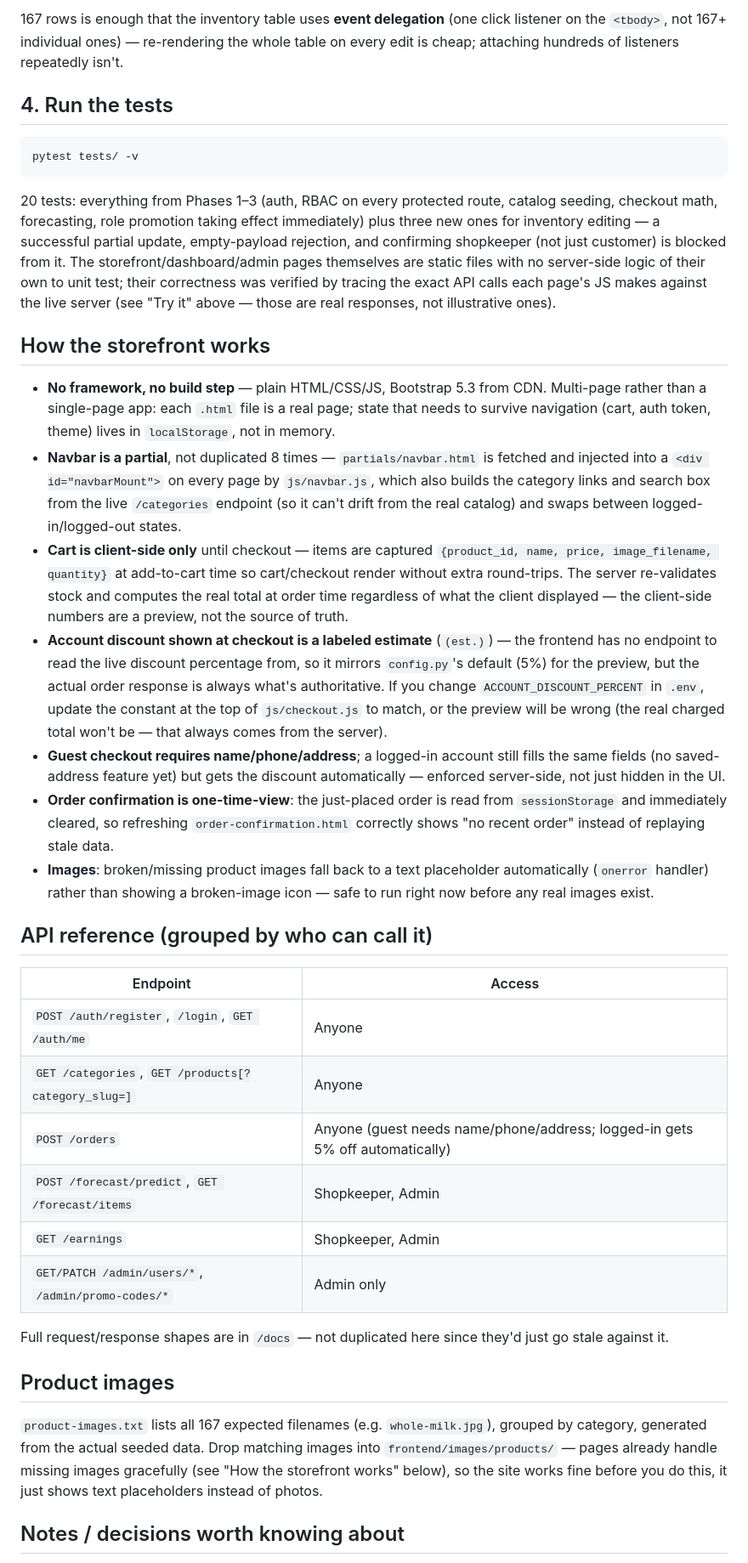
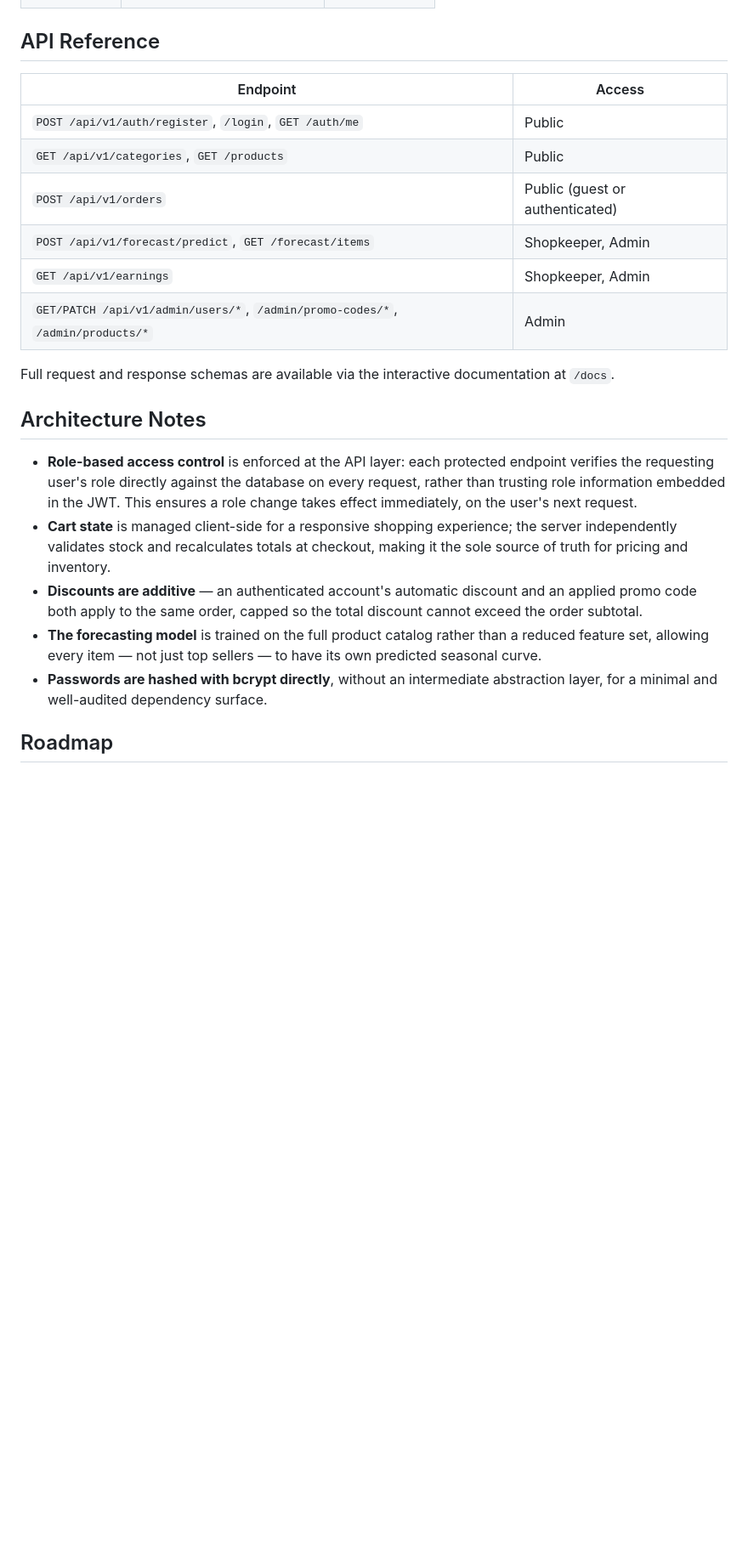
Before and after one commit to rakibul-efty20/mudiDokan, a Markdown page: README.md, the part around one of its changes. Shown at 85% size. Rendered like a GitHub page; blank space fills up the shorter version.

````diff
--- a/README.md
+++ b/README.md
@@ -123,80 +144,23 @@ server-side, which is what actually matters). Three tabs:
-167 rows is enough that the inventory table uses **event delegation** (one
-click listener on the `<tbody>`, not 167+ individual ones) — re-rendering
-the whole table on every edit is cheap; attaching hundreds of listeners
-repeatedly isn't.
-
-## 4. Run the tests
-
-```powershell
-pytest tests/ -v
-```
-
-20 tests: everything from Phases 1–3 (auth, RBAC on every protected route,
-catalog seeding, checkout math, forecasting, role promotion taking effect
-immediately) plus three new ones for inventory editing — a successful
-partial update, empty-payload rejection, and confirming shopkeeper (not
-just customer) is blocked from it. The storefront/dashboard/admin pages
-themselves are static files with no server-side logic of their own to unit
-test; their correctness was verified by tracing the exact API calls each
-page's JS makes against the live server (see "Try it" above — those are
-real responses, not illustrative ones).
-
-## How the storefront works
-
-- **No framework, no build step** — plain HTML/CSS/JS, Bootstrap 5.3 from
-  CDN. Multi-page rather than a single-page app: each `.html` file is a
-  real page; state that needs to survive navigation (cart, auth token,
-  theme) lives in `localStorage`, not in memory.
-- **Navbar is a partial**, not duplicated 8 times — `partials/navbar.html`
-  is fetched and injected into a `<div id="navbarMount">` on every page by
-  `js/navbar.js`, which also builds the category links and search box from
-  the live `/categories` endpoint (so it can't drift from the real catalog)
-  and swaps between logged-in/logged-out states.
-- **Cart is client-side only** until checkout — items are captured
-  `{product_id, name, price, image_filename, quantity}` at add-to-cart time
-  so cart/checkout render without extra round-trips. The server re-validates
-  stock and computes the real total at order time regardless of what the
-  client displayed — the client-side numbers are a preview, not the source
-  of truth.
-- **Account discount shown at checkout is a labeled estimate** (`(est.)`) —
-  the frontend has no endpoint to read the live discount percentage from,
-  so it mirrors `config.py`'s default (5%) for the preview, but the actual
-  order response is always what's authoritative. If you change
-  `ACCOUNT_DISCOUNT_PERCENT` in `.env`, update the constant at the top of
-  `js/checkout.js` to match, or the preview will be wrong (the real charged
-  total won't be — that always comes from the server).
-- **Guest checkout requires name/phone/address**; a logged-in account still
-  fills the same fields (no saved-address feature yet) but gets the
-  discount automatically — enforced server-side, not just hidden in the UI.
-- **Order confirmation is one-time-view**: the just-placed order is read
-  from `sessionStorage` and immediately cleared, so refreshing
-  `order-confirmation.html` correctly shows "no recent order" instead of
-  replaying stale data.
-- **Images**: broken/missing product images fall back to a text placeholder
-  automatically (`onerror` handler) rather than showing a broken-image icon
-  — safe to run right now before any real images exist.
-
-## API reference (grouped by who can call it)
+## API Reference
 
 | Endpoint | Access |
 |---|---|
-| `POST /auth/register`, `/login`, `GET /auth/me` | Anyone |
-| `GET /categories`, `GET /products[?category_slug=]` | Anyone |
-| `POST /orders` | Anyone (guest needs name/phone/address; logged-in gets 5% off automatically) |
-| `POST /forecast/predict`, `GET /forecast/items` | Shopkeeper, Admin |
-| `GET /earnings` | Shopkeeper, Admin |
-| `GET/PATCH /admin/users/*`, `/admin/promo-codes/*` | Admin only |
+| `POST /api/v1/auth/register`, `/login`, `GET /auth/me` | Public |
+| `GET /api/v1/categories`, `GET /products` | Public |
+| `POST /api/v1/orders` | Public (guest or authenticated) |
+| `POST /api/v1/forecast/predict`, `GET /forecast/items` | Shopkeeper, Admin |
+| `GET /api/v1/earnings` | Shopkeeper, Admin |
+| `GET/PATCH /api/v1/admin/users/*`, `/admin/promo-codes/*`, `/admin/products/*` | Admin |
 
-Full request/response shapes are in `/docs` — not duplicated here since
-they'd just go stale against it.
+Full request and response schemas are available via the interactive documentation at `/docs`.
 
-## Product images
+## Architecture Notes
 
-`product-images.txt` lists all 167 expected filenames (e.g. `whole-milk.jpg`),
-grouped by category, generated from the actual seeded data. Drop matching
-images into `frontend/images/products/` — pages already handle missing
-images gracefully (see "How the storefront works" below), so the site works
-fine before you do this, it just shows text placeholders instead of photos.
+- **Role-based access control** is enforced at the API layer: each protected endpoint verifies the requesting user's role directly against the database on every request, rather than trusting role information embedded in the JWT. This ensures a role change takes effect immediately, on the user's next request.
+- **Cart state** is managed client-side for a responsive shopping experience; the server independently validates stock and recalculates totals at checkout, making it the sole source of truth for pricing and inventory.
+- **Discounts are additive** — an authenticated account's automatic discount and an applied promo code both apply to the same order, capped so the total discount cannot exceed the order subtotal.
+- **The forecasting model** is trained on the full product catalog rather than a reduced feature set, allowing every item — not just top sellers — to have its own predicted seasonal curve.
+- **Passwords are hashed with bcrypt directly**, without an intermediate abstraction layer, for a minimal and well-audited dependency surface.
 
-## Notes / decisions worth knowing about
+## Roadmap
 
````
Also changed, not shown: other parts of README.md (+127 -133 lines).
